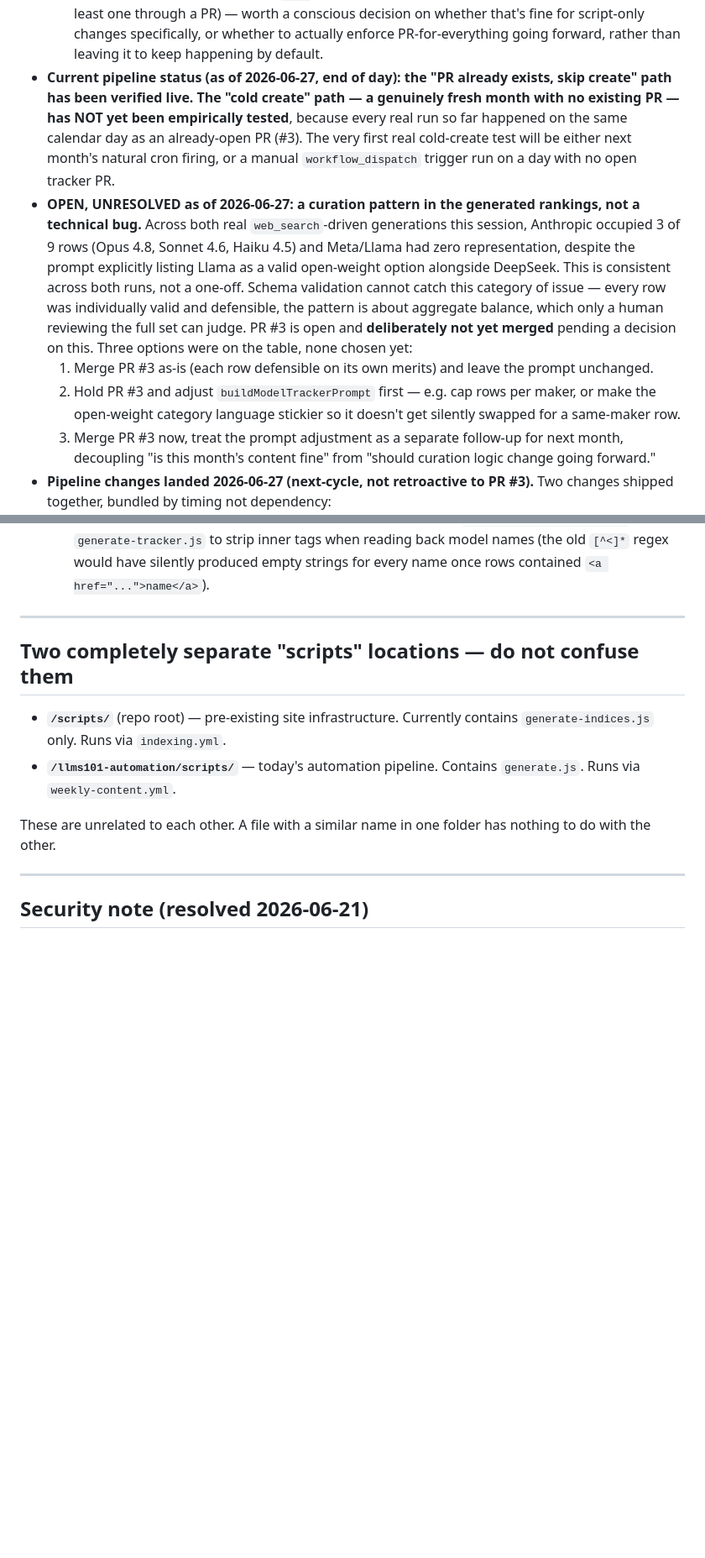
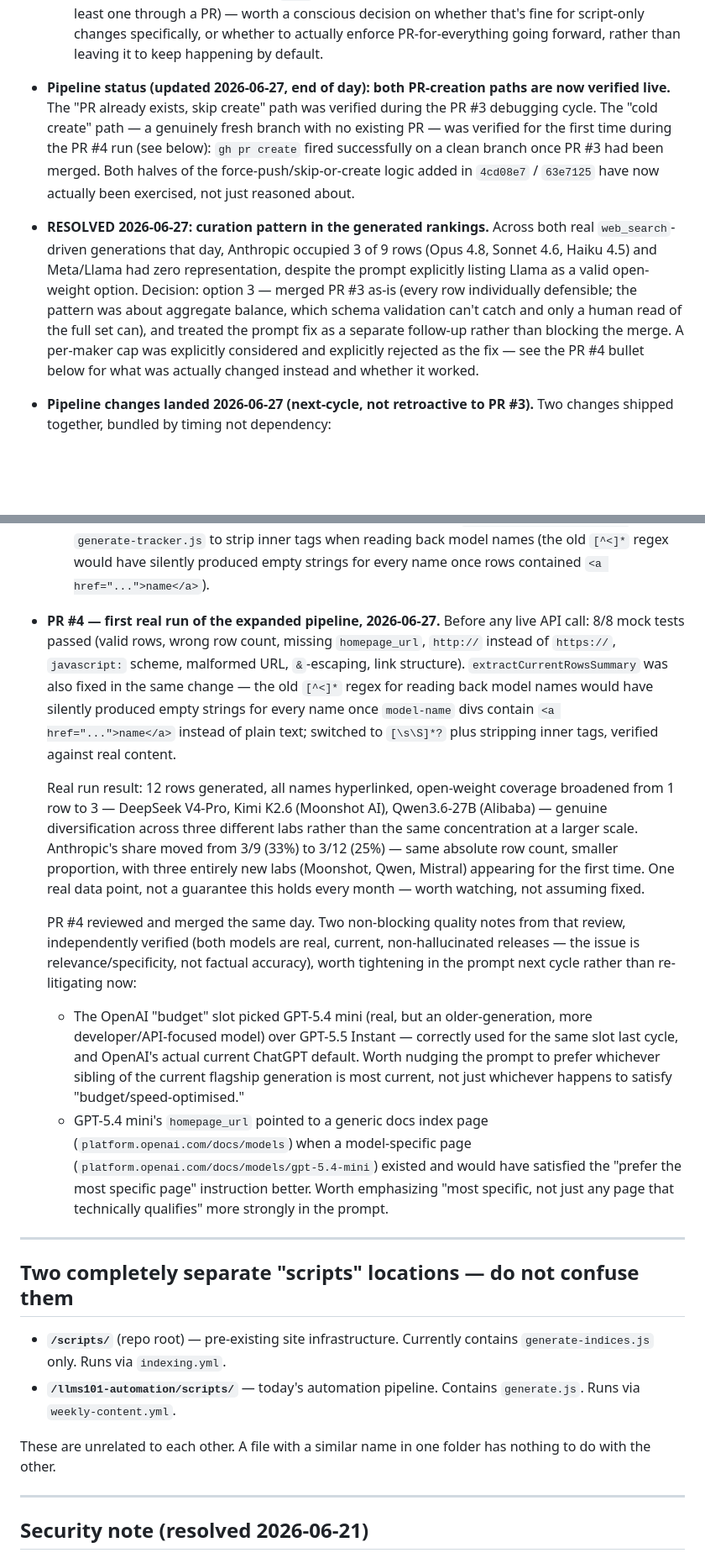
Before and after one commit to llms-101-cp/llms-101-website, a Markdown page: ARCHITECTURE.md, 2 parts joined by grey strips. Shown at 84% size. GitHub-like rendering; blank space fills up the shorter version.

Commit message:
ARCHITECTURE.md: close out open items from 2026-06-27 tracker session
- Mark curation-pattern issue RESOLVED (option 3 chosen: merged PR #3
  as-is, prompt fix treated as follow-up)
- Update pipeline-status bullet: both PR-creation paths now verified live
- Add PR #4 bullet: test results, real run outcome, two quality notes

Co-Authored-By: Claude Sonnet 4.6 <noreply@anthropic.com>

```diff
--- a/ARCHITECTURE.md
+++ b/ARCHITECTURE.md
@@ -336,32 +336,25 @@ llms101-automation/
   conscious decision on whether that's fine for script-only changes
   specifically, or whether to actually enforce PR-for-everything going
   forward, rather than leaving it to keep happening by default.
-- **Current pipeline status (as of 2026-06-27, end of day): the "PR already
-  exists, skip create" path has been verified live. The "cold create" path
-  — a genuinely fresh month with no existing PR — has NOT yet been
-  empirically tested**, because every real run so far happened on the same
-  calendar day as an already-open PR (#3). The very first real cold-create
-  test will be either next month's natural cron firing, or a manual
-  `workflow_dispatch` trigger run on a day with no open tracker PR.
-- **OPEN, UNRESOLVED as of 2026-06-27: a curation pattern in the generated
-  rankings, not a technical bug.** Across both real `web_search`-driven
-  generations this session, Anthropic occupied 3 of 9 rows (Opus 4.8,
-  Sonnet 4.6, Haiku 4.5) and Meta/Llama had zero representation, despite
-  the prompt explicitly listing Llama as a valid open-weight option
-  alongside DeepSeek. This is consistent across both runs, not a one-off.
-  Schema validation cannot catch this category of issue — every row was
-  individually valid and defensible, the pattern is about aggregate
-  balance, which only a human reviewing the full set can judge. PR #3 is
-  open and **deliberately not yet merged** pending a decision on this.
-  Three options were on the table, none chosen yet:
-  1. Merge PR #3 as-is (each row defensible on its own merits) and leave
-     the prompt unchanged.
-  2. Hold PR #3 and adjust `buildModelTrackerPrompt` first — e.g. cap rows
-     per maker, or make the open-weight category language stickier so it
-     doesn't get silently swapped for a same-maker row.
-  3. Merge PR #3 now, treat the prompt adjustment as a separate follow-up
-     for next month, decoupling "is this month's content fine" from
-     "should curation logic change going forward."
+- **Pipeline status (updated 2026-06-27, end of day): both PR-creation
+  paths are now verified live.** The "PR already exists, skip create" path
+  was verified during the PR #3 debugging cycle. The "cold create" path —
+  a genuinely fresh branch with no existing PR — was verified for the
+  first time during the PR #4 run (see below): `gh pr create` fired
+  successfully on a clean branch once PR #3 had been merged. Both halves
+  of the force-push/skip-or-create logic added in `4cd08e7` / `63e7125`
+  have now actually been exercised, not just reasoned about.
+- **RESOLVED 2026-06-27: curation pattern in the generated rankings.**
+  Across both real `web_search`-driven generations that day, Anthropic
+  occupied 3 of 9 rows (Opus 4.8, Sonnet 4.6, Haiku 4.5) and Meta/Llama had
+  zero representation, despite the prompt explicitly listing Llama as a
+  valid open-weight option. Decision: option 3 — merged PR #3 as-is (every
+  row individually defensible; the pattern was about aggregate balance,
+  which schema validation can't catch and only a human read of the full
+  set can), and treated the prompt fix as a separate follow-up rather than
+  blocking the merge. A per-maker cap was explicitly considered and
+  explicitly rejected as the fix — see the PR #4 bullet below for what was
+  actually changed instead and whether it worked.
 - **Pipeline changes landed 2026-06-27 (next-cycle, not retroactive to PR #3).**
   Two changes shipped together, bundled by timing not dependency:
   1. **12-row expansion.** `TRACKER_ROW_COUNT` raised from 9 to 12.
@@ -387,6 +380,42 @@ llms101-automation/
      `generate-tracker.js` to strip inner tags when reading back model names
      (the old `[^<]*` regex would have silently produced empty strings for
      every name once rows contained `<a href="...">name</a>`).
+- **PR #4 — first real run of the expanded pipeline, 2026-06-27.** Before
+  any live API call: 8/8 mock tests passed (valid rows, wrong row count,
+  missing `homepage_url`, `http://` instead of `https://`, `javascript:`
+  scheme, malformed URL, `&`-escaping, link structure). `extractCurrentRowsSummary`
+  was also fixed in the same change — the old `[^<]*` regex for reading
+  back model names would have silently produced empty strings for every
+  name once `model-name` divs contain `<a href="...">name</a>` instead of
+  plain text; switched to `[\s\S]*?` plus stripping inner tags, verified
+  against real content.
+
+  Real run result: 12 rows generated, all names hyperlinked, open-weight
+  coverage broadened from 1 row to 3 — DeepSeek V4-Pro, Kimi K2.6 (Moonshot
+  AI), Qwen3.6-27B (Alibaba) — genuine diversification across three
+  different labs rather than the same concentration at a larger scale.
+  Anthropic's share moved from 3/9 (33%) to 3/12 (25%) — same absolute row
+  count, smaller proportion, with three entirely new labs (Moonshot,
+  Qwen, Mistral) appearing for the first time. One real data point, not a
+  guarantee this holds every month — worth watching, not assuming fixed.
+
+  PR #4 reviewed and merged the same day. Two non-blocking quality notes
+  from that review, independently verified (both models are real, current,
+  non-hallucinated releases — the issue is relevance/specificity, not
+  factual accuracy), worth tightening in the prompt next cycle rather than
+  re-litigating now:
+  - The OpenAI "budget" slot picked GPT-5.4 mini (real, but an
+    older-generation, more developer/API-focused model) over GPT-5.5
+    Instant — correctly used for the same slot last cycle, and OpenAI's
+    actual current ChatGPT default. Worth nudging the prompt to prefer
+    whichever sibling of the current flagship generation is most current,
+    not just whichever happens to satisfy "budget/speed-optimised."
+  - GPT-5.4 mini's `homepage_url` pointed to a generic docs index page
+    (`platform.openai.com/docs/models`) when a model-specific page
+    (`platform.openai.com/docs/models/gpt-5.4-mini`) existed and would
+    have satisfied the "prefer the most specific page" instruction better.
+    Worth emphasizing "most specific, not just any page that technically
+    qualifies" more strongly in the prompt.
 
 ---
 
```
